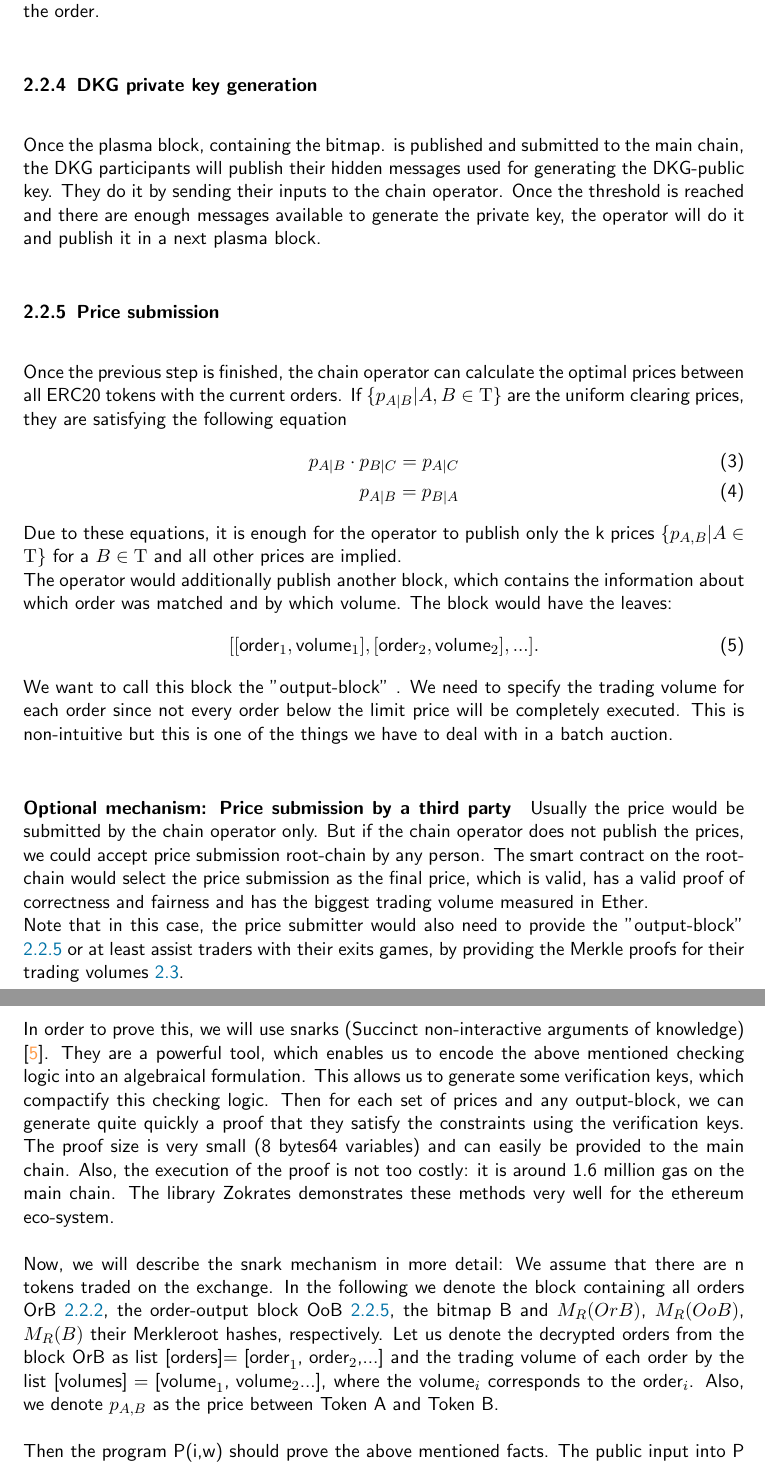
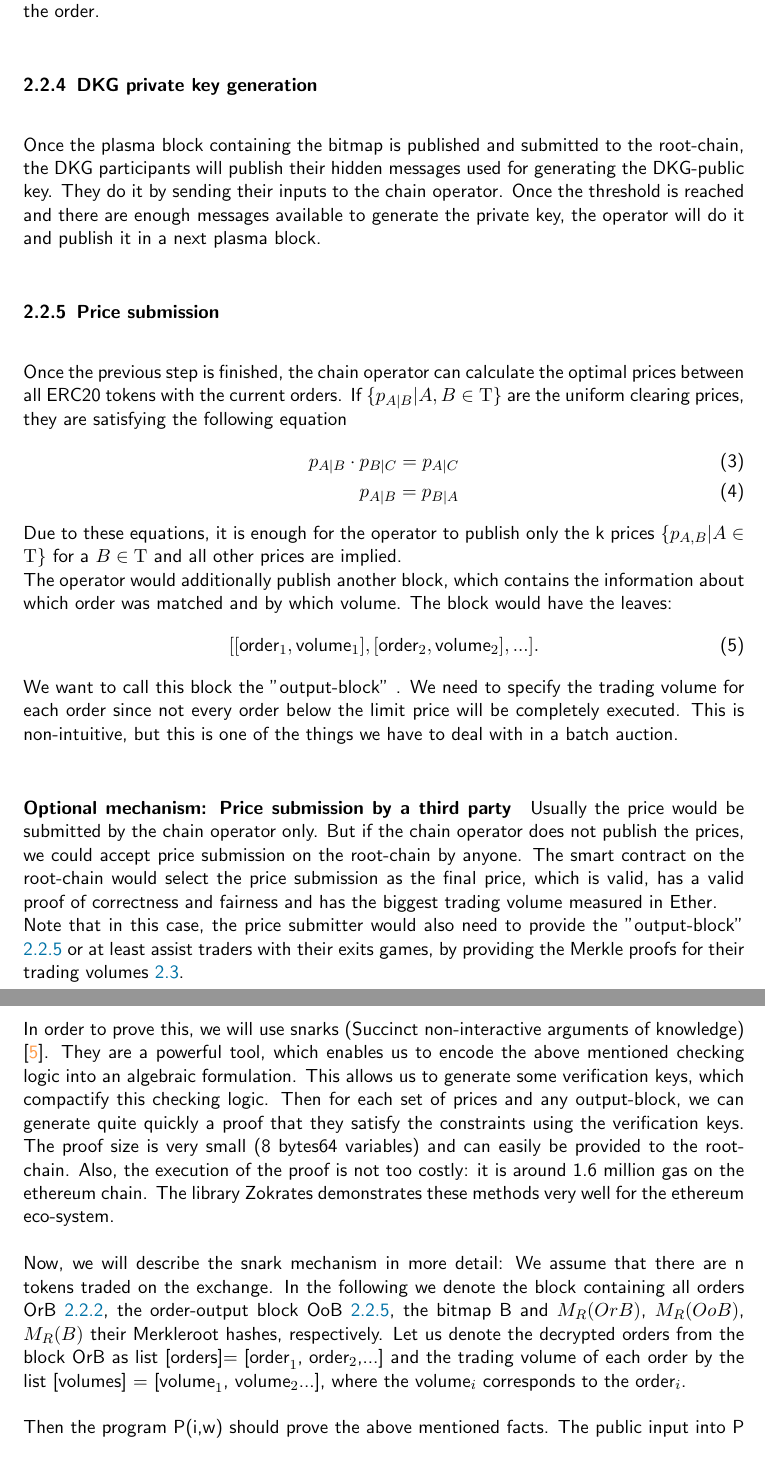
Before and after one commit to gnosis/dex-research, a LaTeX paper (plasma_batch_auction.tex): two parts of pages 8 and 9 of 17, joined at a grey line, cut so that both start at the same text. Compiled offline with pdfLaTeX.

Commit message:
corrected proog generation part

```diff
--- a/plasma_batch_auction.tex
+++ b/plasma_batch_auction.tex
@@ -207,7 +207,8 @@ Placing an order, which will not be executed by the limit price, is for free. If
 This double signing process will hinder a very smooth user experience. Hence, we would allow users outsource this process of double signing to another service. This involves some trust, but the trust is limited, as this service can not change a order, it can just double sign the order.
 
 \subsubsection{DKG private key generation}
-Once the plasma block, containing the bitmap. is published and submitted to the main chain, the DKG participants will publish their hidden messages used for generating the DKG-public key. They do it by sending their inputs to the chain operator. Once the threshold is reached and there are enough messages available to generate the private key, the operator will do it and publish it in a next plasma block.
+Once the plasma block containing the bitmap is published and submitted to the root-chain, the DKG participants will publish their hidden messages used for generating the DKG-public key. They do it by sending their inputs to the chain operator. Once the threshold is reached and there are enough messages available to generate the private key, the operator will do it and publish it in a next plasma block.
+
 \subsubsection{Price submission}
 Once the previous step is finished, the chain operator can calculate the optimal prices between all ERC20 tokens with the current orders. If $\{p_{A|B}| A,B \in \Tau \}$  are the uniform clearing prices, they are satisfying the following equation
 \begin{align}
@@ -221,12 +222,13 @@ The operator would additionally publish another block, which contains the inform
 	[[\text{order}_1, \text{volume}_1], [\text{order}_2, \text{volume}_2],...].
 \end{align}
 We want to call this block the "output-block" \label{outputBlock}.
-We need to specify the trading volume for each order since not every order below the limit price will be completely executed. This is non-intuitive but this is one of the things we have to deal with in a batch auction.
-\paragraph{Optional mechanism: Price submission by a third party} Usually the price would be submitted by the chain operator only. But if the chain operator does not publish the prices, we could accept price submission root-chain by any person. The smart contract on the root-chain would select the price submission as the final price, which is valid, has a valid proof of correctness and fairness and has the biggest trading volume measured in Ether. \newline
+We need to specify the trading volume for each order since not every order below the limit price will be completely executed. This is non-intuitive, but this is one of the things we have to deal with in a batch auction.
+
+\paragraph{Optional mechanism: Price submission by a third party} Usually the price would be submitted by the chain operator only. But if the chain operator does not publish the prices, we could accept price submission on the root-chain by anyone. The smart contract on the root-chain would select the price submission as the final price, which is valid, has a valid proof of correctness and fairness and has the biggest trading volume measured in Ether. \newline
 Note that in this case, the price submitter would also need to provide the "output-block" \ref{outputBlock} or at least assist traders with their exits games, by providing the Merkle proofs for their trading volumes \ref{exitRules}.
 
 \subsubsection{Proof of correctness and fairness}
-Once the prices are calculated by the chain operator, he needs to prove that this set of prices is actually valid and fair. A  price set and a output-block (oB) \ref{outputBlock} is valid and fair, if
+Once the prices are calculated by the chain operator, he needs to prove that this set of prices is actually valid and fair. A price set and a output-block (oB) \ref{outputBlock} is valid and fair, if
 \begin{itemize}
 
 \item if the price set satisfies \ref{eq:arbitrage_freeness}
@@ -243,9 +245,9 @@ Once the prices are calculated by the chain operator, he needs to prove that thi
 \item If an $\text{Orders}_{(B\rightarrow A)}$ with a limit price p has a positive trading volume, then every $\text{Orders}_{(B\rightarrow A)}$ with a lower limit price as p should be traded completely.
 \end{itemize}
 
-In order to prove this, we will use snarks (Succinct non-interactive arguments of knowledge) \cite{snarks}. They are a powerful tool, which enables us to encode the above mentioned checking logic into an algebraical formulation. This allows us to generate some verification keys, which compactify this checking logic. Then for each set of prices and any output-block, we can generate quite quickly a proof that they satisfy the constraints using the verification keys. The proof size is very small (8 bytes64 variables) and can easily be provided to the main chain. Also, the execution of the proof is not too costly: it is around 1.6 million gas on the main chain. The library Zokrates demonstrates these methods very well for the ethereum eco-system.
+In order to prove this, we will use snarks (Succinct non-interactive arguments of knowledge) \cite{snarks}. They are a powerful tool, which enables us to encode the above mentioned checking logic into an algebraic formulation. This allows us to generate some verification keys, which compactify this checking logic. Then for each set of prices and any output-block, we can generate quite quickly a proof that they satisfy the constraints using the verification keys. The proof size is very small (8 bytes64 variables) and can easily be provided to the root-chain. Also, the execution of the proof is not too costly: it is around 1.6 million gas on the ethereum chain. The library Zokrates demonstrates these methods very well for the ethereum eco-system.
 
-Now, we will describe the snark mechanism in more detail: We assume that there are n tokens traded on the exchange. In the following we denote the block containing all orders OrB \ref{orderblock}, the order-output block OoB \ref{outputBlock}, the bitmap B and $M_R(OrB)$, $M_R(OoB)$, $M_R(B)$ their Merkleroot hashes, respectively. Let us denote the decrypted orders from the block OrB as list $\text{[orders]= [order}_1\text{, order}_2\text{,...]}$ and the trading volume of each order by the list $\text{[volumes] = [volume}_1\text{, volume}_2\text{...]}$, where the $\text{volume}_i$ corresponds to the $\text{order}_i$. Also, we denote  $p_{A,B}$ as the price between Token A and Token B.
+Now, we will describe the snark mechanism in more detail: We assume that there are n tokens traded on the exchange. In the following we denote the block containing all orders OrB \ref{orderblock}, the order-output block OoB \ref{outputBlock}, the bitmap B and $M_R(OrB)$, $M_R(OoB)$, $M_R(B)$ their Merkleroot hashes, respectively. Let us denote the decrypted orders from the block OrB as list $\text{[orders]= [order}_1\text{, order}_2\text{,...]}$ and the trading volume of each order by the list $\text{[volumes] = [volume}_1\text{, volume}_2\text{...]}$, where the $\text{volume}_i$ corresponds to the $\text{order}_i$.
 
 Then the program P(i,w) should prove the above mentioned facts. The public input into P is declared by the variable i and w will be the witness. In details it will look like:
 \begin{equation}
```
Also changed, not shown: plasma_batch_auction.tex (2 more changed lines).
